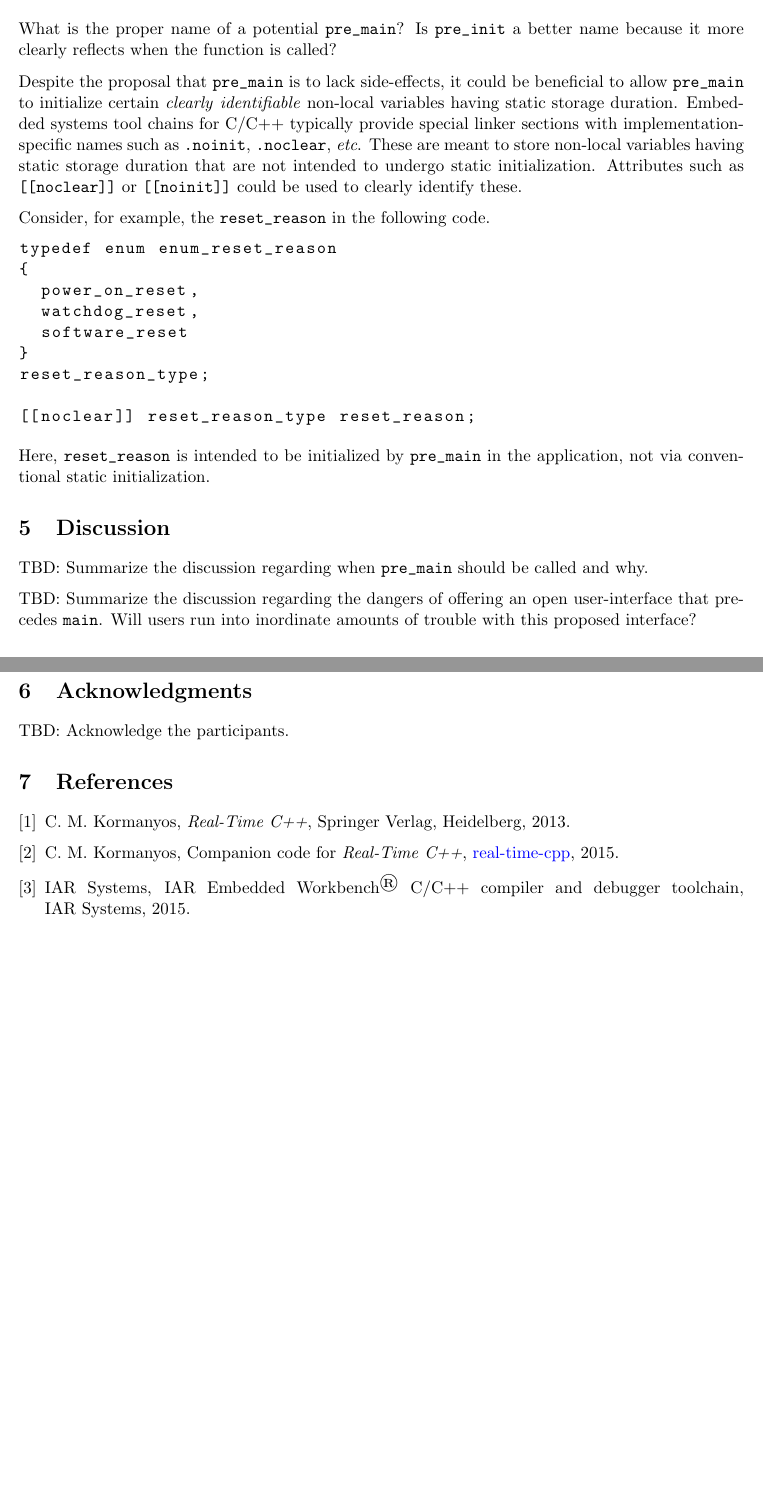
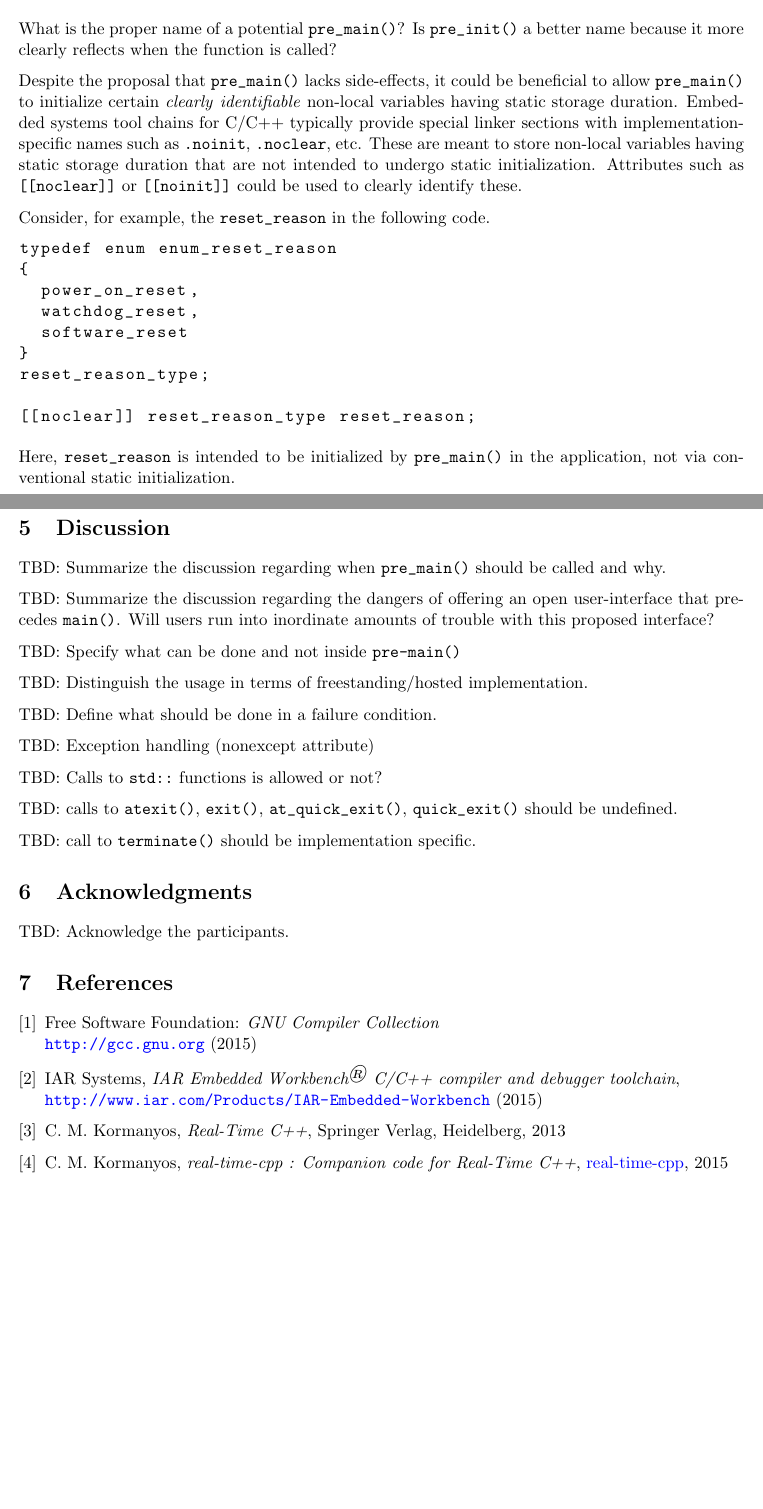
Before and after one commit to ertcxx/premain, a LaTeX document (src/pre_mainFunctionThatRunsBeforeStaticInit.tex): two parts of pages 3 and 4 of 4, joined at a grey line, cut so that both start at the same text, the shorter picture padded with empty space. Compiled offline with pdfLaTeX.

Commit message:
Integrate Sebastian's first round of changes.

```diff
--- a/src/pre_mainFunctionThatRunsBeforeStaticInit.tex
+++ b/src/pre_mainFunctionThatRunsBeforeStaticInit.tex
@@ -163,17 +166,17 @@ void    ::pre_main(void); // Intended for C/C++
 void std::pre_main();     // Intended for C++
 \end{lstlisting}
 
-What is the proper name of a potential \lstinline{pre_main}?
-Is \lstinline{pre_init} a better name because it
+What is the proper name of a potential \lstinline{pre_main()}?
+Is \lstinline{pre_init()} a better name because it
 more clearly reflects when the function is called?
 
-Despite the proposal that \lstinline{pre_main} is to lack side-effects,
-it could be beneficial to allow \lstinline{pre_main} to initialize certain
+Despite the proposal that \lstinline{pre_main()} lacks side-effects,
+it could be beneficial to allow \lstinline{pre_main()} to initialize certain
 \emph{clearly} \emph{identifiable} non-local variables
 having static storage duration.
 Embedded systems tool chains for C/C++ typically provide special
 linker sections with implementation-specific names such as
-\lstinline{.noinit}, \lstinline{.noclear}, \emph{etc}. These are meant
+\lstinline{.noinit}, \lstinline{.noclear},~etc. These are meant
 to store non-local variables having static storage duration that are not
 intended to undergo static initialization.
 Attributes such as \lstinline{[[noclear]]} or \lstinline{[[noinit]]}
@@ -196,18 +199,35 @@ reset_reason_type;
 
 \noindent
 Here, \lstinline{reset_reason} is intended to be initialized by
-\lstinline{pre_main} in the application, not via conventional
+\lstinline{pre_main()} in the application, not via conventional
 static initialization.
 
 \section{Discussion}
 
-TBD: Summarize the discussion regarding when \lstinline{pre_main}
+TBD: Summarize the discussion regarding when \lstinline{pre_main()}
 should be called and why.
 
 TBD: Summarize the discussion regarding the dangers of
-offering an open user-interface that precedes \lstinline{main}.
+offering an open user-interface that precedes \lstinline{main()}.
 Will users run into inordinate amounts of trouble with this
 proposed interface?
+
+TBD: Specify what can be done and not inside \lstinline{pre-main()}
+
+TBD: Distinguish the usage in terms of freestanding/hosted implementation.
+
+TBD: Define what should be done in a failure condition.
+
+TBD: Exception handling (nonexcept attribute)
+
+TBD: Calls to \lstinline{std::} functions is allowed or not?
+
+TBD: calls to \lstinline{atexit()},
+\lstinline{exit()},
+\lstinline{at_quick_exit()},
+\lstinline{quick_exit()} should be undefined.
+
+TBD: call to \lstinline{terminate()} should be implementation specific.
 
 \section{Acknowledgments}
 
@@ -218,18 +238,22 @@ TBD: Acknowledge the participants.
 \begin{thebibliography}{9}
 
 
+\bibitem{bib:gccwebsite}
+Free Software Foundation: \emph{GNU Compiler Collection}\\
+\url{http://gcc.gnu.org}~(2015)
+
+\bibitem{bib:iar2015}
+IAR~Systems, \emph{IAR Embedded Workbench\trademarksymbolr\
+C/C++ compiler and debugger toolchain},\\
+\url{http://www.iar.com/Products/IAR-Embedded-Workbench}~(2015)
+
 \bibitem{bib:kormanyos2013}
-C.~M.~Kormanyos, {\em Real-Time C++},
-Springer Verlag, Heidelberg,~2013.
+C.~M.~Kormanyos, \emph{Real-Time C++},
+Springer Verlag, Heidelberg,~2013
 
 \bibitem{bib:kormanyosgit2015}
-C.~M.~Kormanyos, Companion code for {\em Real-Time C++},
-{\href{https://github.com/ckormanyos/real-time-cpp}{real-time-cpp}},~2015.
-
-\bibitem{bib:iar2015}
-IAR~Systems, IAR Embedded Workbench\trademarksymbolr\
-C/C++ compiler and debugger toolchain,
-IAR~Systems,~2015.
+C.~M.~Kormanyos, \emph{real-time-cpp : Companion code for Real-Time C++},
+{\href{https://github.com/ckormanyos/real-time-cpp}{real-time-cpp}},~2015
 
 %% TBD %%
 
```
Also changed, not shown: bin/pre_mainFunctionThatRunsBeforeStaticInit.pdf, src/pre_mainFunctionThatRunsBeforeStaticInit.tex (55 more changed lines).
